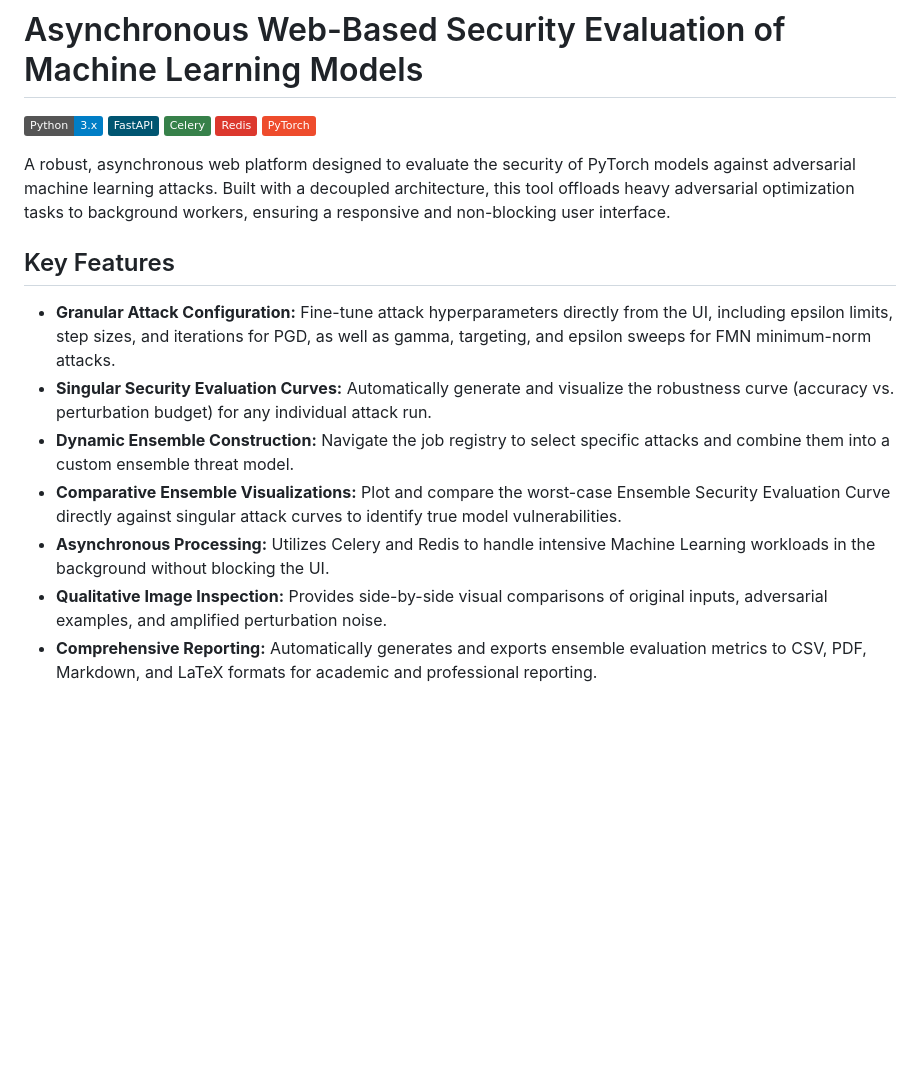
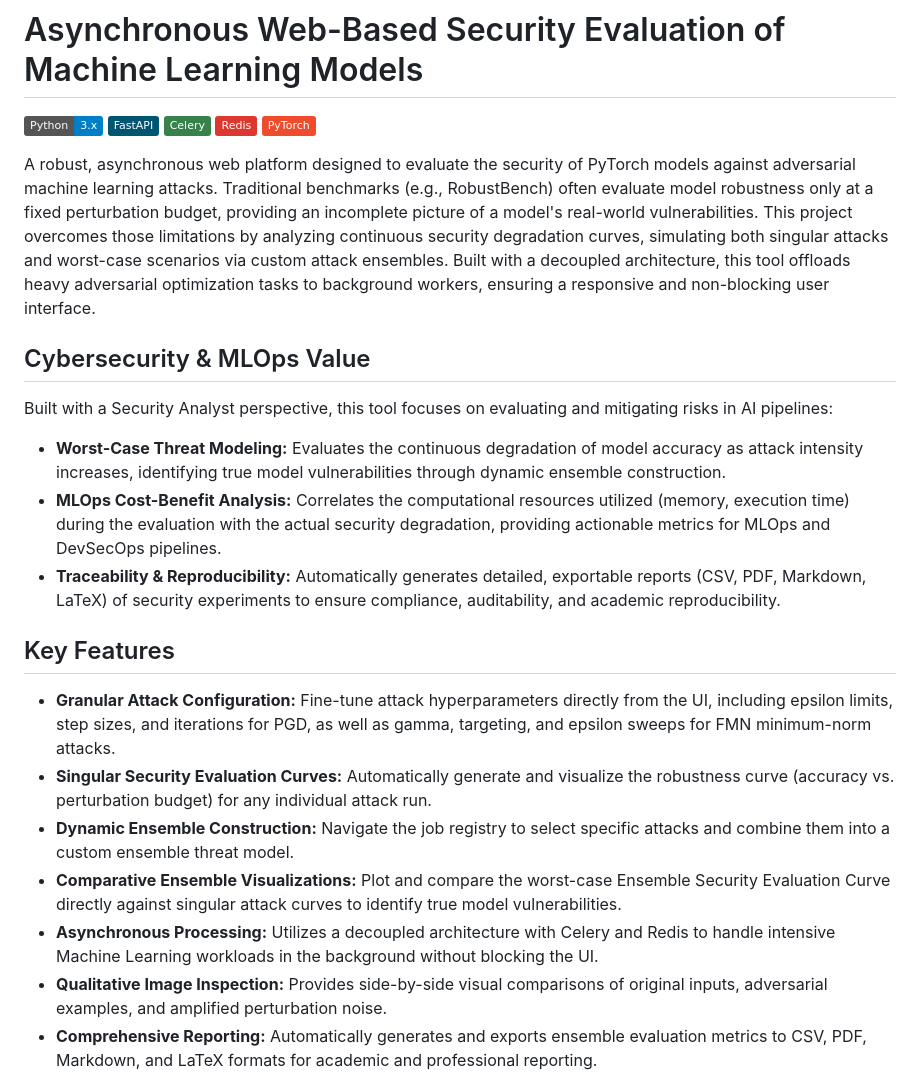
Before and after one commit to Ste0912/Asynchronous-Web-Based-Security-Evaluation-of-PyTorch-Models, a Markdown page: README.md, the part around one of its changes. Rendered like a GitHub page; badges without logos; blank space fills up the shorter version.

Commit message:
Enhance README with detailed project insights
Expanded project description to include details on continuous security degradation curves and MLOps value. Updated asynchronous processing description for clarity.

```diff
--- a/README.md
+++ b/README.md
@@ -6,7 +6,15 @@
 ![Redis](https://img.shields.io/badge/Redis-DC382D?style=flat&logo=redis&logoColor=white)
 ![PyTorch](https://img.shields.io/badge/PyTorch-EE4C2C?style=flat&logo=pytorch&logoColor=white)
 
-A robust, asynchronous web platform designed to evaluate the security of PyTorch models against adversarial machine learning attacks. Built with a decoupled architecture, this tool offloads heavy adversarial optimization tasks to background workers, ensuring a responsive and non-blocking user interface.
+A robust, asynchronous web platform designed to evaluate the security of PyTorch models against adversarial machine learning attacks.
+Traditional benchmarks (e.g., RobustBench) often evaluate model robustness only at a fixed perturbation budget, providing an incomplete picture of a model's real-world vulnerabilities. This project overcomes those limitations by analyzing continuous security degradation curves, simulating both singular attacks and worst-case scenarios via custom attack ensembles. Built with a decoupled architecture, this tool offloads heavy adversarial optimization tasks to background workers, ensuring a responsive and non-blocking user interface.
+
+## Cybersecurity & MLOps Value
+Built with a Security Analyst perspective, this tool focuses on evaluating and mitigating risks in AI pipelines:
+* **Worst-Case Threat Modeling:** Evaluates the continuous degradation of model accuracy as attack intensity increases, identifying true model vulnerabilities through dynamic ensemble construction.
+* **MLOps Cost-Benefit Analysis:** Correlates the computational resources utilized (memory, execution time) during the evaluation with the actual security degradation, providing actionable metrics for MLOps and DevSecOps pipelines.
+* **Traceability & Reproducibility:** Automatically generates detailed, exportable reports (CSV, PDF, Markdown, LaTeX) of security experiments to ensure compliance, auditability, and academic reproducibility.
+
 
 ## Key Features
 
@@ -14,7 +22,7 @@ A robust, asynchronous web platform designed to evaluate the security of PyTorch
 * **Singular Security Evaluation Curves:** Automatically generate and visualize the robustness curve (accuracy vs. perturbation budget) for any individual attack run.
 * **Dynamic Ensemble Construction:** Navigate the job registry to select specific attacks and combine them into a custom ensemble threat model.
 * **Comparative Ensemble Visualizations:** Plot and compare the worst-case Ensemble Security Evaluation Curve directly against singular attack curves to identify true model vulnerabilities.
-* **Asynchronous Processing:** Utilizes Celery and Redis to handle intensive Machine Learning workloads in the background without blocking the UI.
+* **Asynchronous Processing:** Utilizes a decoupled architecture with Celery and Redis to handle intensive Machine Learning workloads in the background without blocking the UI.
 * **Qualitative Image Inspection:** Provides side-by-side visual comparisons of original inputs, adversarial examples, and amplified perturbation noise.
 * **Comprehensive Reporting:** Automatically generates and exports ensemble evaluation metrics to CSV, PDF, Markdown, and LaTeX formats for academic and professional reporting.
 
```
Also changed, not shown: other parts of README.md (+4 -4 lines).
